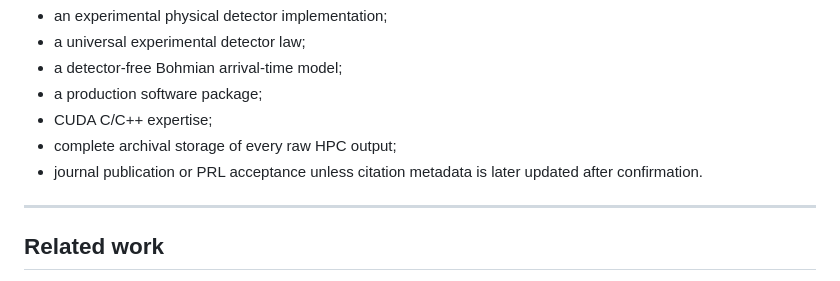
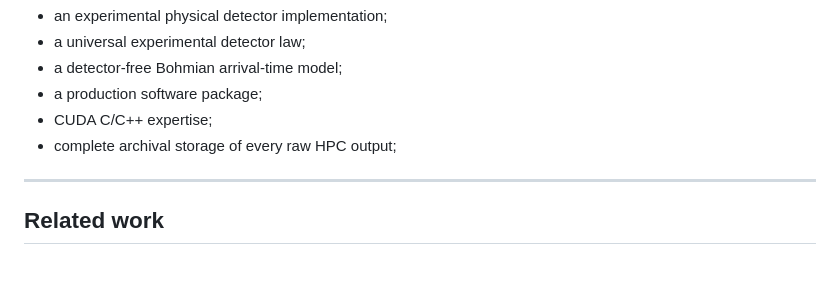
Before and after one commit to jloOop/Boundary-Spin-Momentum-Filtering-Data, a Markdown page: README.md, the part around the change. Rendered like a GitHub page.

```diff
--- a/README.md
+++ b/README.md
@@ -274,7 +274,6 @@ This repository does not claim:
 - a production software package;
 - CUDA C/C++ expertise;
 - complete archival storage of every raw HPC output;
-- journal publication or PRL acceptance unless citation metadata is later updated after confirmation.
 
 ---
 
```
